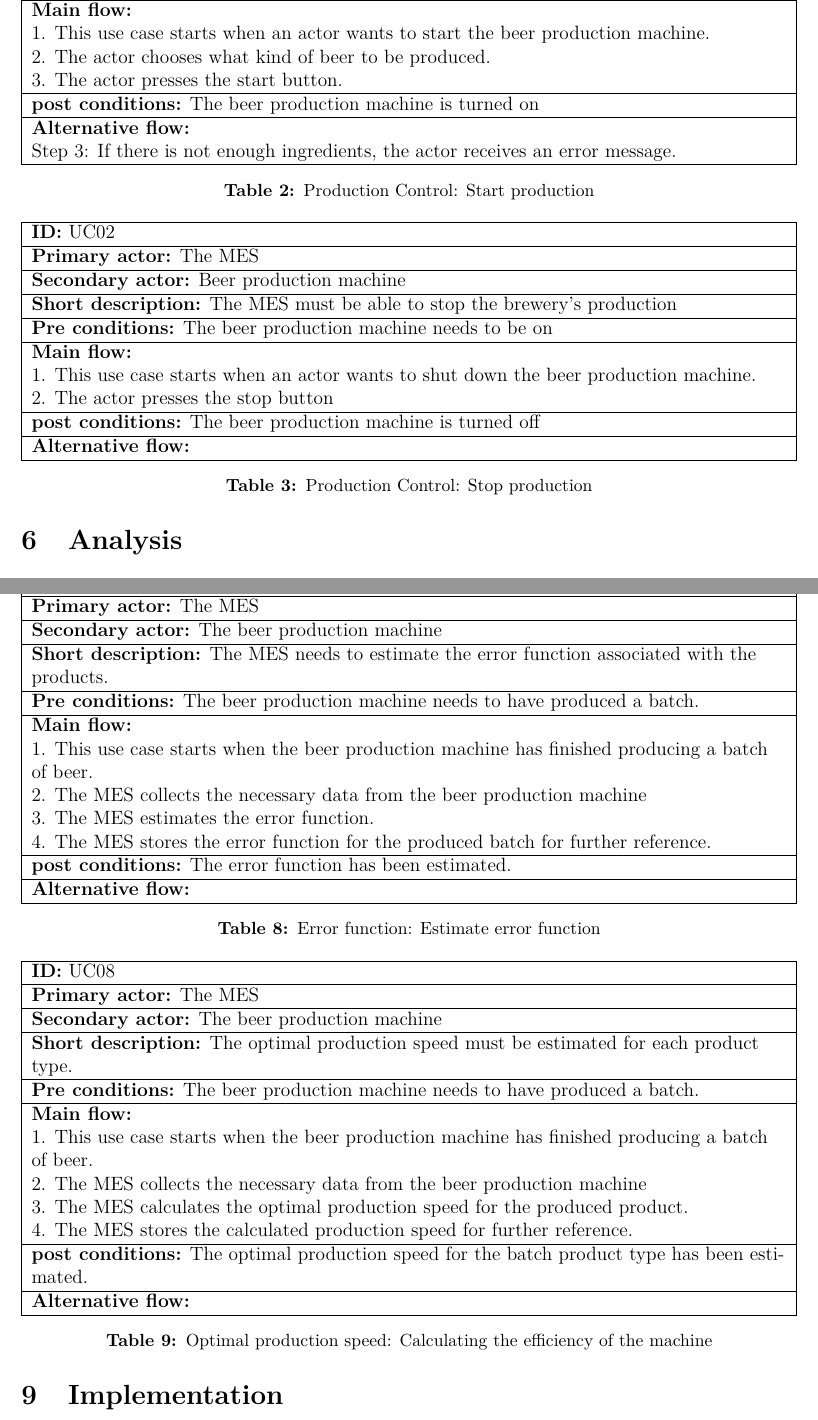
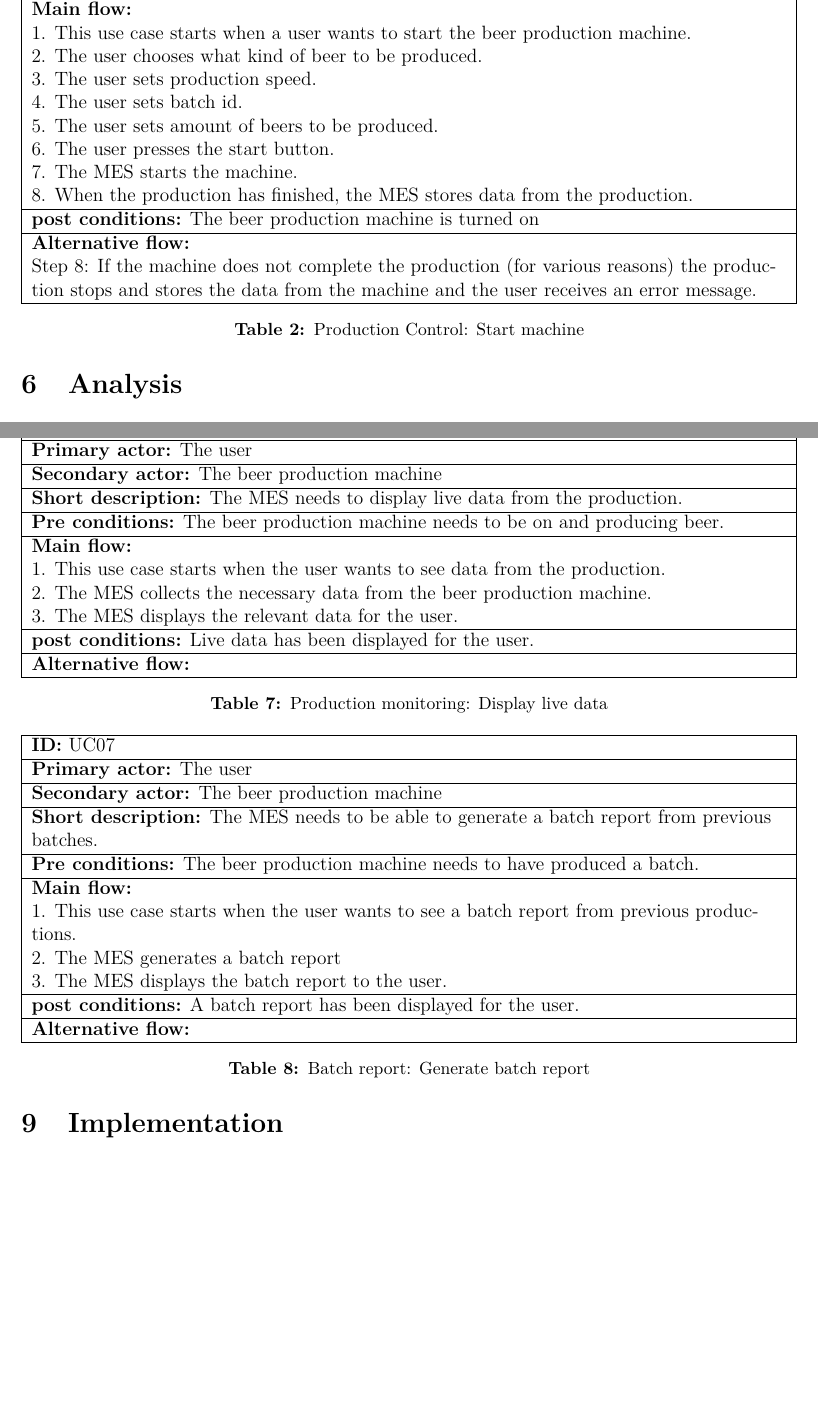
Before and after one commit to bierproductie/management, a LaTeX document (project_report/report.tex, which reads project_report/tex/requirements.tex): two parts of pages 12 and 15 of 18, joined at a grey line, cut so that both start at the same text, the shorter picture padded with empty space. Compiled offline with pdfLaTeX.

Commit message:
Rewrite detailed use cases

```diff
--- a/project_report/tex/requirements.tex
+++ b/project_report/tex/requirements.tex
@@ -66,39 +63,48 @@ communicate with the system.
         \hline
         \textbf{ID:} UC01  \\
         \hline
-        \textbf{Primary actor:} The MES \\
+        \textbf{Primary actor:} The user \\
         \hline
         \textbf{Secondary actor:} Beer production machine \\
         \hline
         \textbf{Short description:} The MES must be able to start the brewery's
         production \\
         \hline
-        \textbf{Pre conditions:} The beer production machine needs to be off \\
+        \textbf{Pre conditions:} The beer production machine needs to be in
+        ready mode, that is, not producing beer. \\
         \hline
         \textbf{Main flow:} \\
-        	1. This use case starts when an actor wants to start the beer
+        	1. This use case starts when a user wants to start the beer
         	production machine. \\
-        	2. The actor chooses what kind of beer to be produced. \\
-        	3. The actor presses the start button. \\
+        	2. The user chooses what kind of beer to be produced. \\
+        	3. The user sets production speed. \\
+        	4. The user sets batch id. \\
+        	5. The user sets amount of beers to be produced. \\
+        	6. The user presses the start button. \\
+        	7. The MES starts the machine. \\
+        	8. When the production has finished, the MES stores data from the
+        	production. \\
+
 		\hline
         \textbf{post conditions:} The beer production machine is turned on \\
         \hline
         \textbf{Alternative flow:} \\
-        	Step 3: If there is not enough ingredients, the actor receives an
-        	error message. \\
+        	Step 8: If the machine does not complete the production (for various
+        	reasons) the production stops and stores the data from the machine
+        	and the user receives an error message. \\
         \hline
     \end{tabularx}
-    \caption{Production Control: Start production}
-    \label{table:usecase_productionStart}
+    \caption{Production Control: Start machine}
+    \label{table:usecase_start}
 \end{table}
 
-% 3.2.1 stop production
+% stop production
 \begin{table}[ht]
     \begin{tabularx}{\textwidth}{|>{\RaggedRight}X|}
         \hline
         \textbf{ID:} UC02  \\
         \hline
-        \textbf{Primary actor:} The MES \\
+        \textbf{Primary actor:} The user \\
         \hline
         \textbf{Secondary actor:} Beer production machine \\
         \hline
@@ -108,9 +114,11 @@ communicate with the system.
         \textbf{Pre conditions:} The beer production machine needs to be on \\
         \hline
         \textbf{Main flow:} \\
-        	1. This use case starts when an actor wants to shut down the beer
+        	1. This use case starts when a user wants to shut down the beer
         	production machine. \\
-			2. The actor presses the stop button \\
+			2. The user presses the stop button \\
+			3. The MES stores the data from the beer production machine \\
+			4. The beer production machine stops \\
 		\hline
         \textbf{post conditions:} The beer production machine is turned off \\
         \hline
@@ -122,13 +130,12 @@ communicate with the system.
 \end{table}
 
-% 3.2.1 monitor and store production data
+% abort
 \begin{table}[ht]
     \begin{tabularx}{\textwidth}{|>{\RaggedRight}X|}
         \hline
         \textbf{ID:} UC03  \\
         \hline
-        \textbf{Primary actor:} The MES \\
+        \textbf{Primary actor:} The user \\
         \hline
         \textbf{Secondary actor:} Beer production machine \\
         \hline
-        \textbf{Short description:} The MES must be able to monitor and store
@@ -138,9 +146,9 @@ communicate with the system.
         beer. \\
         \hline
         \textbf{Main flow:} \\
-        	1. This use case starts when the beer production machine is turned
-        	on and starts producing beer. \\
-			2. The MES collects data from the beer production machine. \\
-			3. The MES stores the collected data. \\
+        	1. This use case starts when a user wants to abort the current
+        	production. \\
+        	2. The user presses the abort button \\
+			3. The MES stores the data from the beer production machine \\
+			4. The beer production machine aborts \\
 		\hline
-        \textbf{post conditions:} Data from the beer production machine has been
@@ -159,8 +168,7 @@ communicate with the system.
         \hline
         \textbf{ID:} UC04  \\
         \hline
-        \textbf{Primary actor:} The MES \\
+        \textbf{Primary actor:} The user \\
         \hline
         \textbf{Secondary actor:} Beer production machine \\
         \hline
-        \textbf{Short description:} The MES must be able to monitor the
@@ -168 +177,3 @@ communicate with the system.
         \hline
+        \textbf{Pre conditions:} The beer production machine needs to be in
+        ready mode, that is, not producing beer. \\
@@ -171,8 +180,7 @@ communicate with the system.
         \hline
         \textbf{Main flow:} \\
-        	1. This use case starts when the beer production machine is turned
-        	on and starts producing beer. \\
-			2. The MES collects data from the beer production machine. \\
-			3. The MES displays the relevant data. \\
+        	1. This use case starts when a user wants to reset the beer
+        	production machine \\
+        	2. The user presses the reset button \\
+			3. The beer production machine resets \\
 		\hline
-        \textbf{post conditions:} Data from the beer production machine has been
@@ -191,8 +199,7 @@ communicate with the system.
         \hline
         \textbf{ID:} UC05  \\
         \hline
-        \textbf{Primary actor:} The MES \\
+        \textbf{Primary actor:} The user \\
         \hline
         \textbf{Secondary actor:} The beer production machine \\
         \hline
-        \textbf{Short description:} The MES must be able to produce a batch
@@ -199,0 +209 @@ communicate with the system.
+        \textbf{Pre conditions:} The beer production machine needs to be in
@@ -199,0 +213,3 @@ communicate with the system.
+        	1. This use case starts when a user wants to clear the beer
+        	production machine \\
+        	2. The user presses the clear button \\
@@ -200,7 +224,56 @@ communicate with the system.
+    \label{table:usecase_clear}
+\end{table}
+
+% display live data
+\begin{table}[ht]
+    \begin{tabularx}{\textwidth}{|>{\RaggedRight}X|}
+        \hline
+        \textbf{ID:} UC06  \\
+        \hline
+        \textbf{Primary actor:} The user \\
+        \hline
+        \textbf{Secondary actor:} The beer production machine \\
+        \hline
+        \textbf{Short description:} The MES needs to display live data from the
+        production. \\
+        \hline
+        \textbf{Pre conditions:} The beer production machine needs to be on and
+        producing beer. \\
+        \hline
+        \textbf{Main flow:} \\
+        	1. This use case starts when the user wants to see data from the
+        	production. \\
+			2. The MES collects the necessary data from the beer production
+			machine. \\
+			3. The MES displays the relevant data for the user. \\
+		\hline
+        \textbf{post conditions:} Live data has been displayed for the user. \\
+        \hline
+        \textbf{Alternative flow:} \\
+        \hline
+    \end{tabularx}
+    \caption{Production monitoring: Display live data}
+    \label{table:usecase_displayLiveData}
+\end{table}
+
+% generate batch report
+\begin{table}[ht]
+    \begin{tabularx}{\textwidth}{|>{\RaggedRight}X|}
+        \hline
+        \textbf{ID:} UC07  \\
+        \hline
+        \textbf{Primary actor:} The user \\
+        \hline
+        \textbf{Secondary actor:} The beer production machine \\
+        \hline
+        \textbf{Short description:} The MES needs to be able to generate a batch
+        report from previous batches. \\
         \hline
         \textbf{Pre conditions:} The beer production machine needs to have
         produced a batch. \\
         \hline
         \textbf{Main flow:} \\
-        	1. This use case starts when the beer production machine has
-        	finished producing a batch of beer. \\
+        	1. This use case starts when the user wants to see a batch report
+        	from previous productions. \\
+			2. The MES generates a batch report \\
+			3. The MES displays the batch report to the user. \\
@@ -210,10 +280,11 @@ communicate with the system.
 		\hline
-        \textbf{post conditions:} A batch report has been produced. \\
+        \textbf{post conditions:} A batch report has been displayed for the
+        user. \\
         \hline
         \textbf{Alternative flow:} \\
         \hline
     \end{tabularx}
-    \caption{Batch report: producing a batch report}
+    \caption{Batch report: Generate batch report}
     \label{table:usecase_batchReport}
 \end{table}
 
@@ -226,3 +290,0 @@ communicate with the system.
-        \textbf{Primary actor:} The MES \\
-        \hline
-        \textbf{Secondary actor:} The beer production machine \\
@@ -234 +290,0 @@ communicate with the system.
-        \textbf{Pre conditions:} The beer production machine needs to have
@@ -238,6 +290,0 @@ communicate with the system.
-        	1. This use case starts when the beer production machine has
-        	finished producing a batch of beer. \\
-			2. The MES collects the necessary data from the beer production
-			machine \\
-			3. The MES calculates the OEE. \\
-			4. The MES stores the calculated OEE for further reference. \\
@@ -252,74 +291 @@ communicate with the system.
-    \label{table:usecase_oee}
-\end{table}
-
-% 3.2.8 estimate error function
-\begin{table}[ht]
-    \begin{tabularx}{\textwidth}{|>{\RaggedRight}X|}
-        \hline
-        \textbf{ID:} UC07  \\
-        \hline
-        \textbf{Primary actor:} The MES \\
-        \hline
-        \textbf{Secondary actor:} The beer production machine \\
-        \hline
-        \textbf{Short description:} The MES needs to estimate the error function
-        associated with the products. \\
-        \hline
-        \textbf{Pre conditions:} The beer production machine needs to have
-        produced a batch. \\
-        \hline
-        \textbf{Main flow:} \\
-        	1. This use case starts when the beer production machine has
-        	finished producing a batch of beer. \\
-			2. The MES collects the necessary data from the beer production
-			machine \\
-			3. The MES estimates the error function. \\
-			4. The MES stores the error function for the produced batch for
-			further reference. \\
-		\hline
-        \textbf{post conditions:} The error function has been estimated. \\
-        \hline
-        \textbf{Alternative flow:} \\
-        \hline
-    \end{tabularx}
-    \caption{Error function: Estimate error function}
-    \label{table:usecase_errorFunction}
-\end{table}
-
-% 3.2.9 optimal production speed
-\begin{table}[ht]
-    \begin{tabularx}{\textwidth}{|>{\RaggedRight}X|}
-        \hline
-        \textbf{ID:} UC08  \\
-        \hline
-        \textbf{Primary actor:} The MES \\
-        \hline
-        \textbf{Secondary actor:} The beer production machine \\
-        \hline
-        \textbf{Short description:} The optimal production speed must be
-        estimated for each product type. \\
-        \hline
-        \textbf{Pre conditions:} The beer production machine needs to have
-        produced a batch. \\
-        \hline
-        \textbf{Main flow:} \\
-        	1. This use case starts when the beer production machine has
-        	finished producing a batch of beer. \\
-			2. The MES collects the necessary data from the beer production
-			machine \\
-			3. The MES calculates the optimal production speed for the produced
-			product. \\
-			4. The MES stores the calculated production speed for further
-			reference. \\
-		\hline
-        \textbf{post conditions:} The optimal production speed for the batch
-        product type has been estimated. \\
-        \hline
-        \textbf{Alternative flow:} \\
-        \hline
-    \end{tabularx}
-    \caption{Optimal production speed: Calculating the efficiency of the machine}
-    \label{table:usecase_productionSpeed}
-\end{table}
-
 \subsubsection{Use Case Diagram}
```
Also changed, not shown: project_report/tex/requirements.tex (82 more changed lines).
